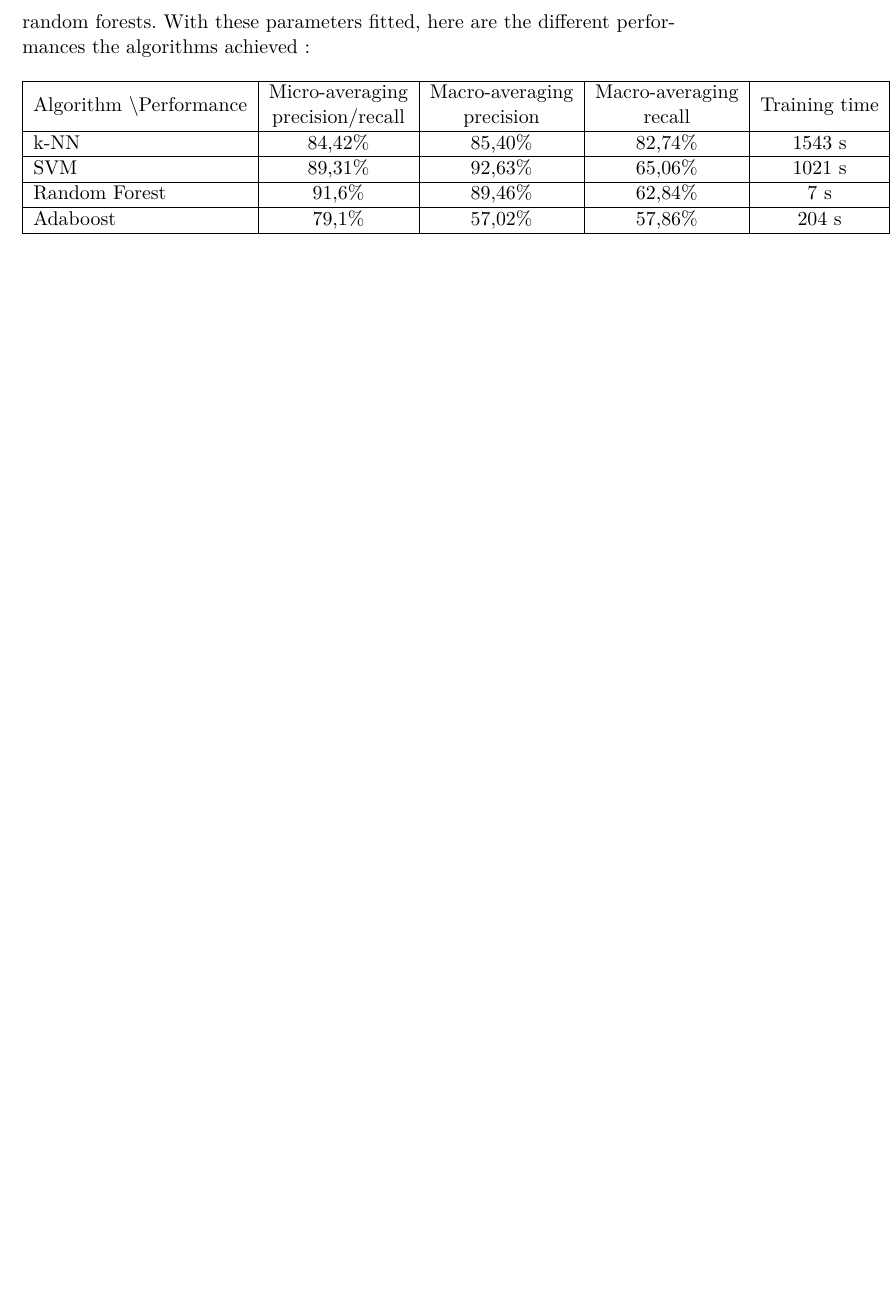
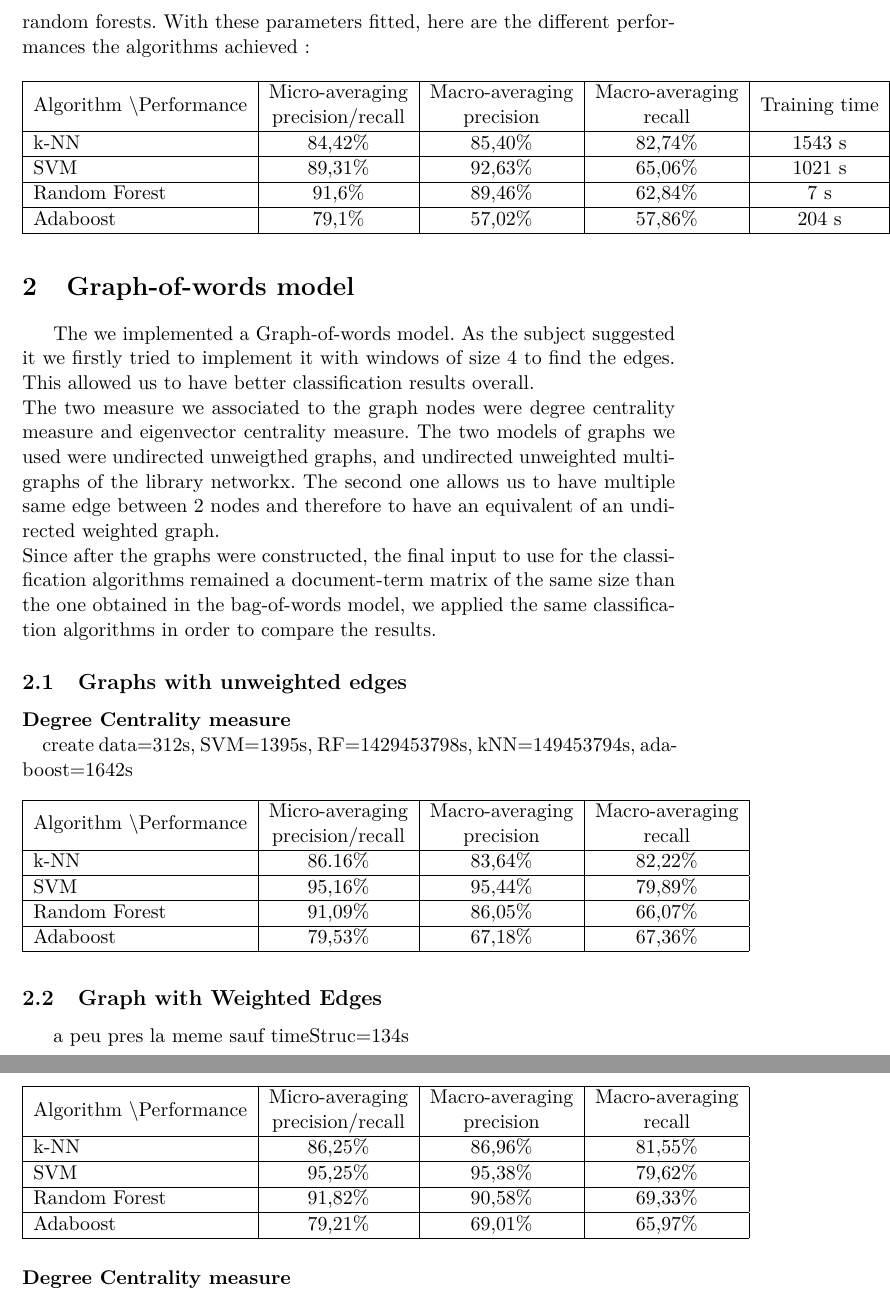
Before and after one commit to elMathos/GraphTextLearning, a LaTeX document (Final project/report.tex): part of page 2 of 2 before the commit and two parts of pages 2 and 3 of 3 after it, the two joined at a grey line, cut so that both start at the same text, the shorter picture padded with empty space. Compiled offline with LaTeX, dvips and Ghostscript.

Commit message:
Udpate project + rapport

```diff
--- a/Final project/report.tex
+++ b/Final project/report.tex
@@ -59,4 +59,41 @@ As suggested in the subject, we used micro-averaging and macro-averaging precisi
 	\end{tabular}
 \end{table}
 
+\section{Graph-of-words model}
+The we implemented a Graph-of-words model. As the subject suggested it we firstly tried to implement it with windows of size $4$ to find the edges. This allowed us to have better classification results overall. \\
+The two measure we associated to the graph nodes were degree centrality measure and eigenvector centrality measure.
+The two models of graphs we used were undirected unweigthed graphs, and undirected unweighted multigraphs of the library networkx. The second one allows us to have multiple same edge between $2$ nodes and therefore to have an equivalent of an undirected weighted graph.\\
+Since after the graphs were constructed, the final input to use for the classification algorithms remained a document-term matrix of the same size than the one obtained in the bag-of-words model, we applied the same classification algorithms in order to compare the results.
+\subsection{Graphs with unweighted edges}
+\paragraph{Degree Centrality measure \newline}
+create data=312s, SVM=1395s, RF=1429453798s, kNN=149453794s, adaboost=1642s
+
+\begin{table}[H]
+	\begin{tabular}{|l|c|c|c|}
+		\hline
+		\multicolumn{1}{|c|}{Algorithm \textbackslash Performance} & \begin{tabular}[c]{@{}c@{}}Micro-averaging\\ precision/recall\end{tabular} & \begin{tabular}[c]{@{}c@{}}Macro-averaging\\ precision\end{tabular} & \begin{tabular}[c]{@{}c@{}}Macro-averaging\\ recall\end{tabular} \\ \hline
+		k-NN                                        & 86.16\%                                                                    & 83,64\%                                                             & 82,22\%           \\ \hline
+		SVM                                         & 95,16\%                                                                    & 95,44\%                                                             & 79,89\%            \\ \hline
+		Random Forest                               & 91,09\%                                                                     & 86,05\%                                                             & 66,07\%             \\ \hline
+		Adaboost                                    & 79,53\%                                                                    & 67,18\%                                                             & 67,36\%              \\ \hline
+	\end{tabular}
+\end{table}
+\subsection{Graph with Weighted Edges}
+a peu pres la meme sauf timeStruc=134s
+\paragraph{Degree Centrality measure \newline}
+\begin{table}[H]
+	\begin{tabular}{|l|c|c|c|}
+		\hline
+		\multicolumn{1}{|c|}{Algorithm \textbackslash Performance} & \begin{tabular}[c]{@{}c@{}}Micro-averaging\\ precision/recall\end{tabular} & \begin{tabular}[c]{@{}c@{}}Macro-averaging\\ precision\end{tabular} & \begin{tabular}[c]{@{}c@{}}Macro-averaging\\ recall\end{tabular} \\ \hline
+		k-NN                                        & 86,25\%                                                                    & 86,96\%                                                             & 81,55\%           \\ \hline
+		SVM                                         & 95,25\%                                                                    & 95,38\%                                                             & 79,62\%            \\ \hline
+		Random Forest                               & 91,82\%                                                                     & 90,58\%                                                             & 69,33\%             \\ \hline
+		Adaboost                                    & 79,21\%                                                                    & 69,01\%                                                             & 65,97\%              \\ \hline
+	\end{tabular}
+\end{table}
+
+
+
+
+
 \end{document}
```
Also changed, not shown: 3 other files.
